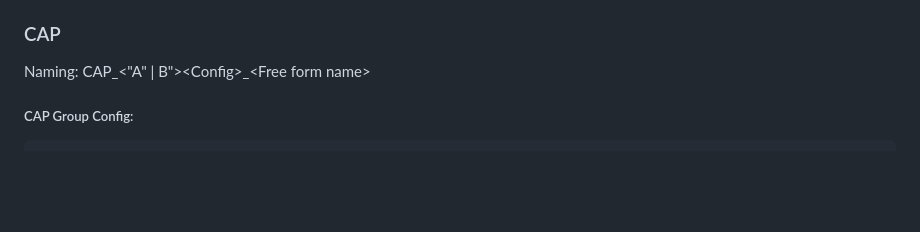
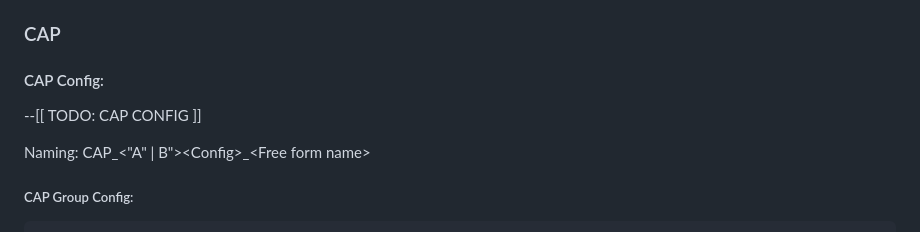
Before and after one commit to dutchie031/Spearhead, a Markdown page: _docs/Reference.md, the part around the change. Drawn GitHub-style; blank space fills up the shorter version.

````diff
--- a/docs/Reference.md
+++ b/_docs/Reference.md
@@ -124,6 +124,13 @@ If a zone is empty it will not be briefed, activated or count towards completion
 
 ### CAP
 
+
+#### CAP Config:
+
+--[[
+  TODO: CAP CONFIG
+]]
+
 Naming: CAP\_\<"A" | B"\>\<Config\>_\<Free form name\>
 ##### CAP Group Config:
 ```
````
Also changed, not shown: _docs/GetStarted.md (renamed from docs/GetStarted.md, +9 -2 lines), _docs/img/cap_routes.png (renamed from docs/img/cap_routes.png), _docs/img/starting_stages.png (renamed from docs/img/starting_stages.png), 20 other files.
